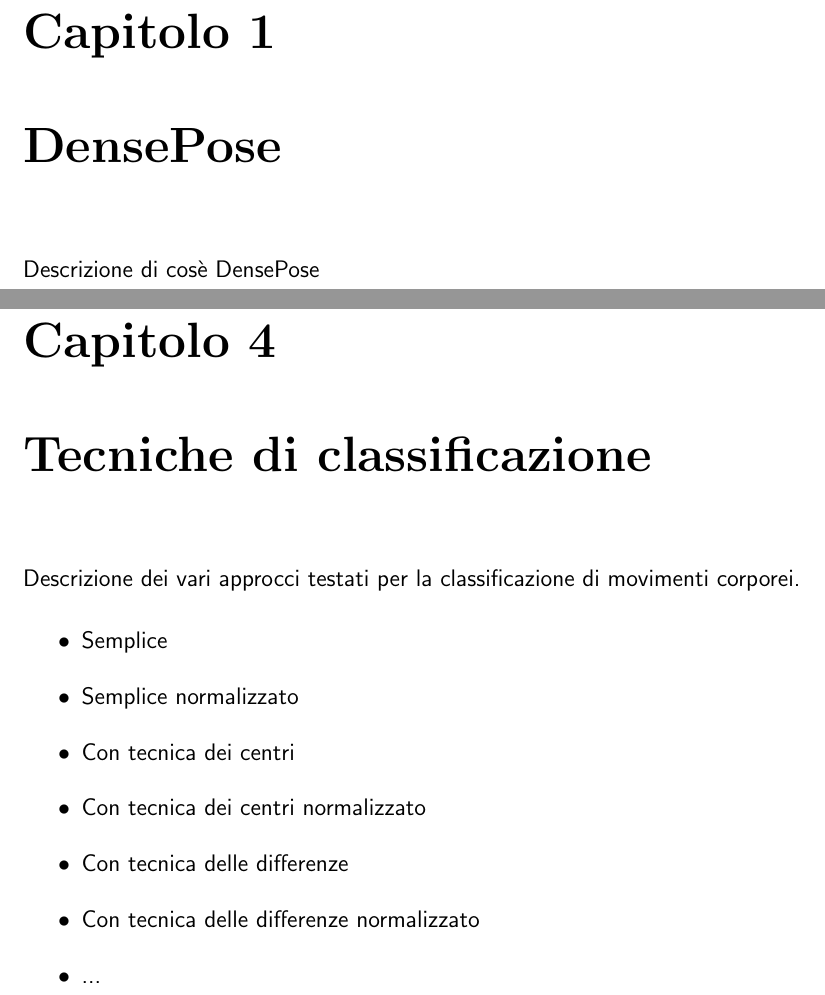
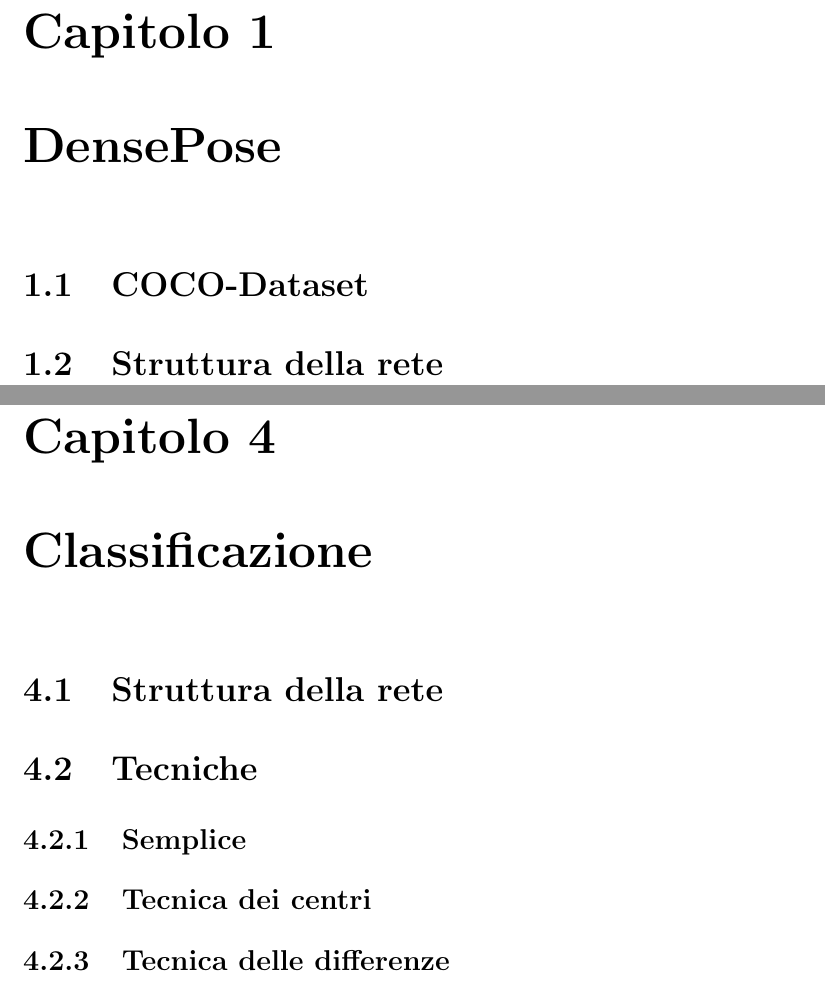
Before and after one commit to Andrea-moscatelli/tesiMagistrale, a LaTeX thesis (stesura/main.tex): two parts of pages 6 and 9 of 13, joined at a grey line, cut so that both start at the same text. Compiled offline with pdfLaTeX; the source files are stored in an older character set and shown here as Unicode.

Commit message:
preparata struttura tesi

```diff
--- a/stesura/main.tex
+++ b/stesura/main.tex
@@ -104,7 +104,8 @@
 }
 
 \chapter{DensePose}
-Descrizione di cosè DensePose
+\section{COCO-Dataset}
+\section{Struttura della rete}
 
 \chapter{Detectron2}
 Descrizione di cosè Detectron2
@@ -114,16 +115,11 @@
 
-\chapter{Tecniche di classificazione}
-Descrizione dei vari approcci testati per la classificazione di movimenti corporei.
+\chapter{Classificazione}
+\section{Struttura della rete}
+\section{Tecniche}
 
-\begin{itemize}
-\item Semplice
-\item Semplice normalizzato
-\item Con tecnica dei centri
-\item Con tecnica dei centri normalizzato
-\item Con tecnica delle differenze
-\item Con tecnica delle differenze normalizzato
-\item ...
-\end{itemize}
+\subsection{Semplice}
+\subsection{Tecnica dei centri}
+\subsection{Tecnica delle differenze}
 
 \chapter{Risultati ottenuti}
 
```
Also changed, not shown: stesura/main.pdf, stesura/main.tex (2 more changed lines), 5 other files.
